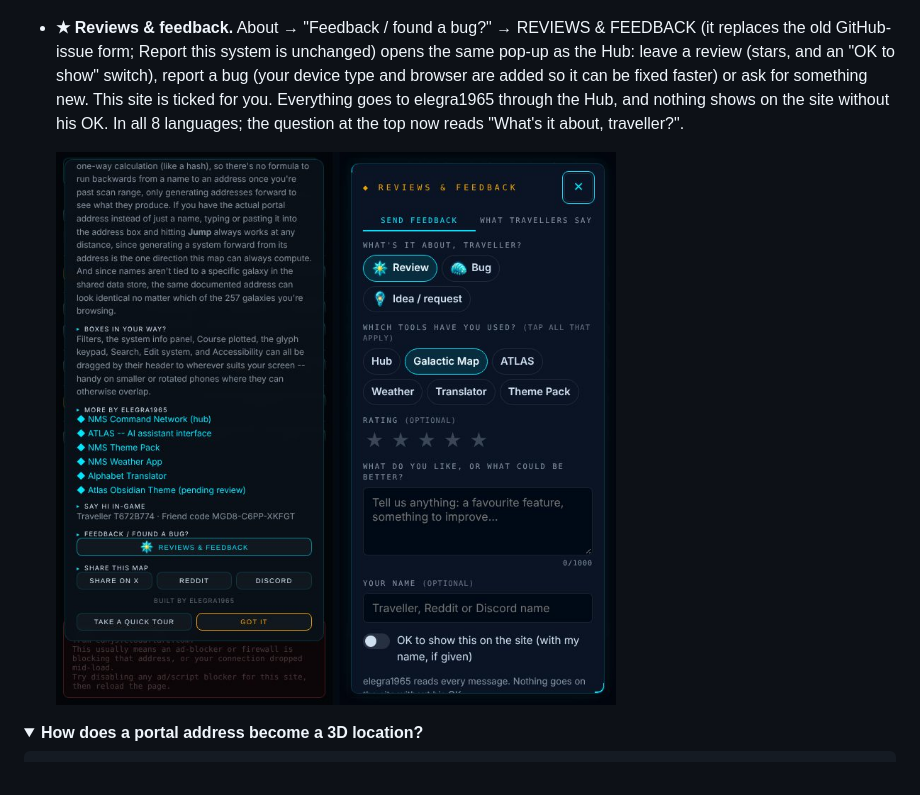
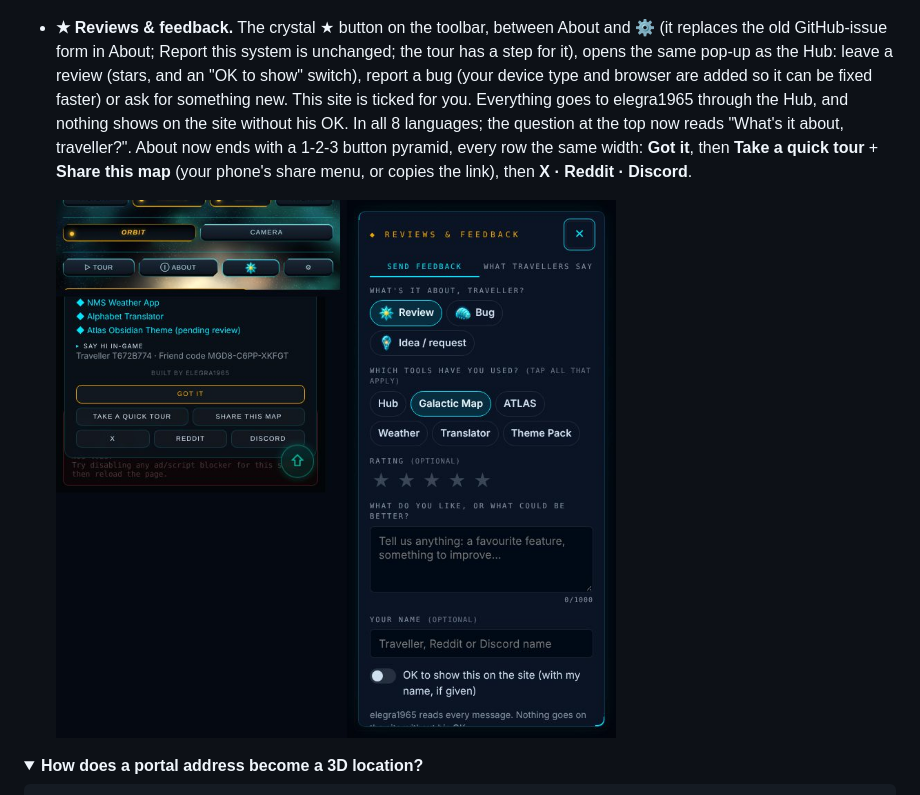
Before and after one commit to elegra1965-source/nms-galactic-map, a Markdown page: README.md, the part around the change. Rendered like a GitHub page; pictures changed too: screenshots/33-reviews-feedback.jpg; folded sections open.

```diff
--- a/README.md
+++ b/README.md
@@ -718,7 +718,7 @@ recover, it says so plainly instead of guessing.
 ![Custom 404 page: a Hyperdrive Fault screen reading "Jump failed -- no system at this address", showing the recovered hex address 1CF0EE90BFFA next to its 12-glyph strip](screenshots/16-404-jump-failed.jpg)
 
 
-- **★ Reviews & feedback.** About → "Feedback / found a bug?" → REVIEWS & FEEDBACK (it replaces the old GitHub-issue form; Report this system is unchanged) opens the same pop-up as the Hub: leave a review (stars, and an "OK to show" switch), report a bug (your device type and browser are added so it can be fixed faster) or ask for something new. This site is ticked for you. Everything goes to elegra1965 through the Hub, and nothing shows on the site without his OK. In all 8 languages; the question at the top now reads "What's it about, traveller?".
+- **★ Reviews & feedback.** The crystal ★ button on the toolbar, between About and ⚙ (it replaces the old GitHub-issue form in About; Report this system is unchanged; the tour has a step for it), opens the same pop-up as the Hub: leave a review (stars, and an "OK to show" switch), report a bug (your device type and browser are added so it can be fixed faster) or ask for something new. This site is ticked for you. Everything goes to elegra1965 through the Hub, and nothing shows on the site without his OK. In all 8 languages; the question at the top now reads "What's it about, traveller?". About now ends with a 1-2-3 button pyramid, every row the same width: **Got it**, then **Take a quick tour** + **Share this map** (your phone's share menu, or copies the link), then **X · Reddit · Discord**.
 
   <img src="screenshots/33-reviews-feedback.jpg" alt="About with the Reviews and feedback button, and the pop-up it opens, on a phone" width="560">
 
```
Also changed, not shown: 10 other files.
